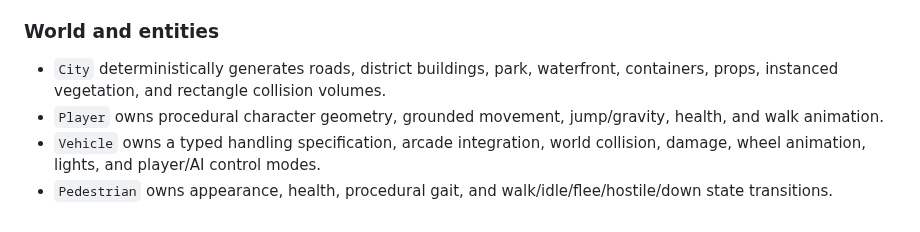
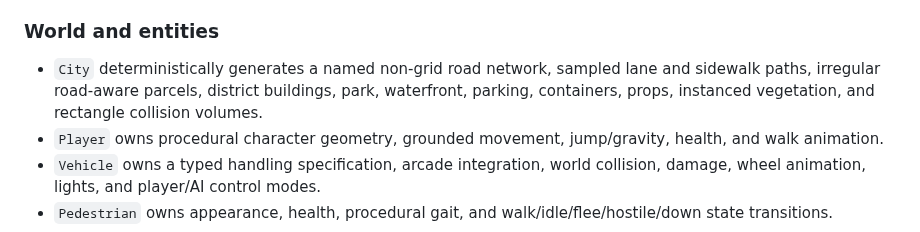
Before and after one commit to MichaelBernhardt/GTB6, a Markdown page: ARCHITECTURE.md, the part around the change. Rendered like a GitHub page.

Commit message:
feat: rebuild San Cordova as an organic city network

```diff
--- a/ARCHITECTURE.md
+++ b/ARCHITECTURE.md
@@ -27,7 +27,7 @@ Delta time is clamped to 50 ms to prevent tab restoration from producing physics
 
 ### World and entities
 
-- `City` deterministically generates roads, district buildings, park, waterfront, containers, props, instanced vegetation, and rectangle collision volumes.
+- `City` deterministically generates a named non-grid road network, sampled lane and sidewalk paths, irregular road-aware parcels, district buildings, park, waterfront, parking, containers, props, instanced vegetation, and rectangle collision volumes.
 - `Player` owns procedural character geometry, grounded movement, jump/gravity, health, and walk animation.
 - `Vehicle` owns a typed handling specification, arcade integration, world collision, damage, wheel animation, lights, and player/AI control modes.
 - `Pedestrian` owns appearance, health, procedural gait, and walk/idle/flee/hostile/down state transitions.
```
Also changed, not shown: README.md (+3 -2 lines), screenshots/san-cordova-rich.png, 9 other files.
